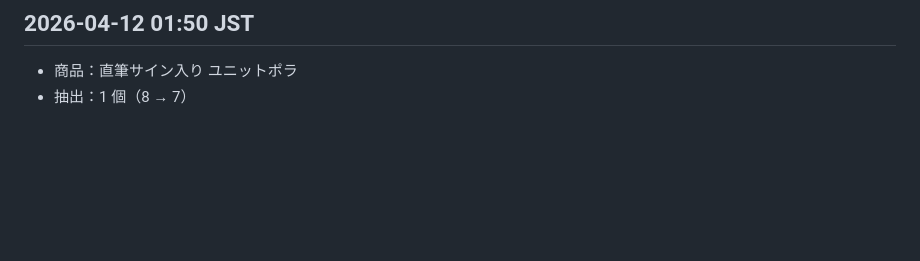
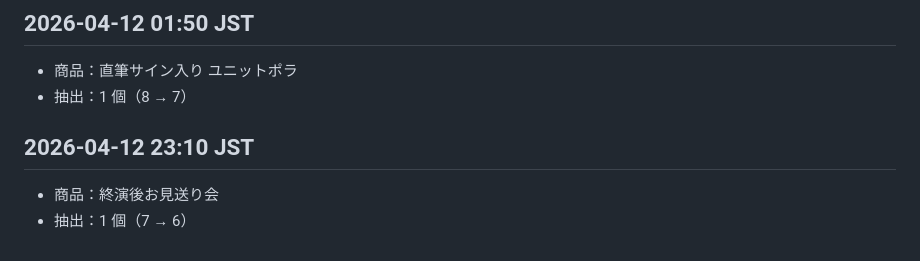
Before and after one commit to waittinghsu/twice-prize-tracker, a Markdown page: log.md, the part around the change. Rendered like a GitHub page; blank space fills up the shorter version.

Commit message:
draw: 終演後お見送り会 -1 (6 left)

```diff
--- a/log.md
+++ b/log.md
@@ -130,3 +130,7 @@
 ## 2026-04-12 01:50 JST
 - 商品：直筆サイン入り ユニットポラ
 - 抽出：1 個（8 → 7）
+
+## 2026-04-12 23:10 JST
+- 商品：終演後お見送り会
+- 抽出：1 個（7 → 6）
```
